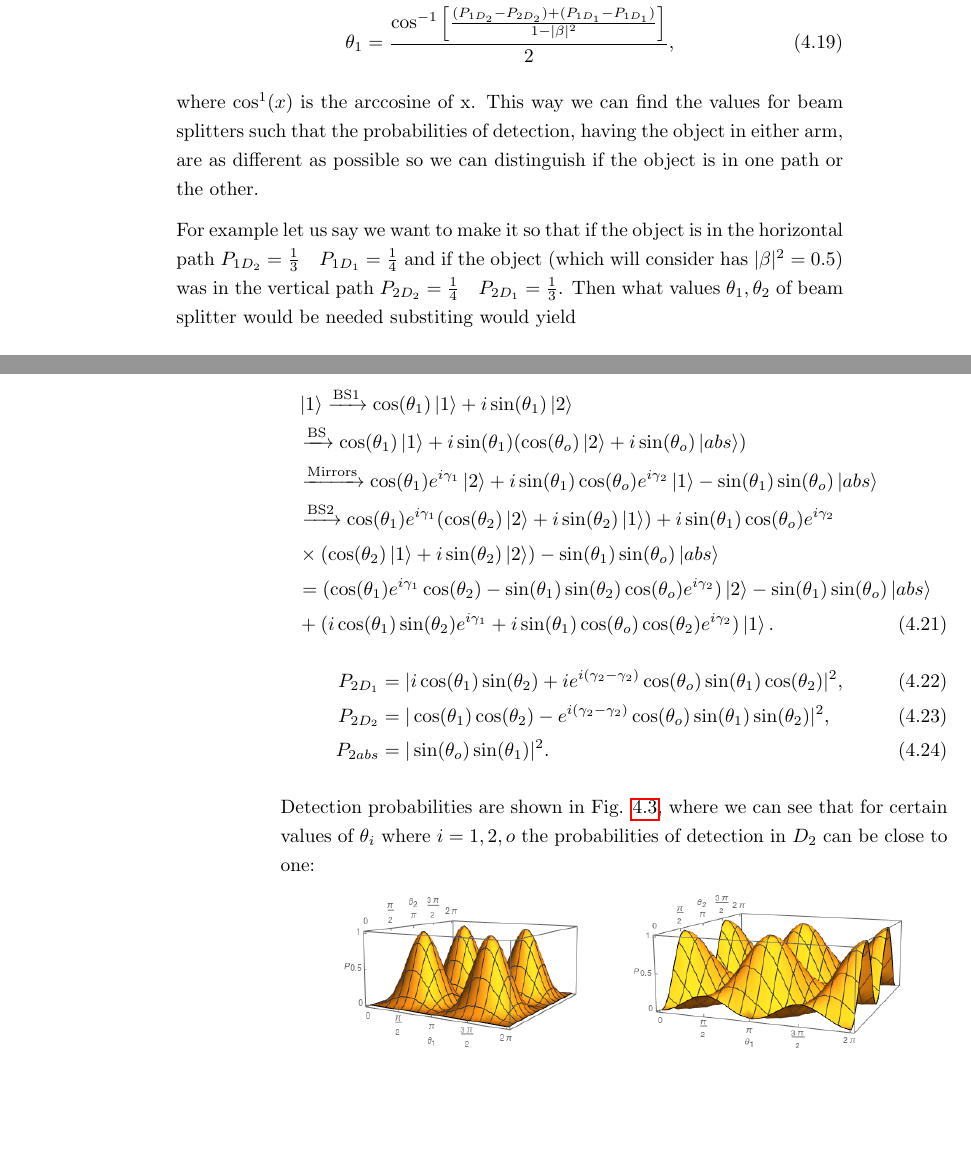
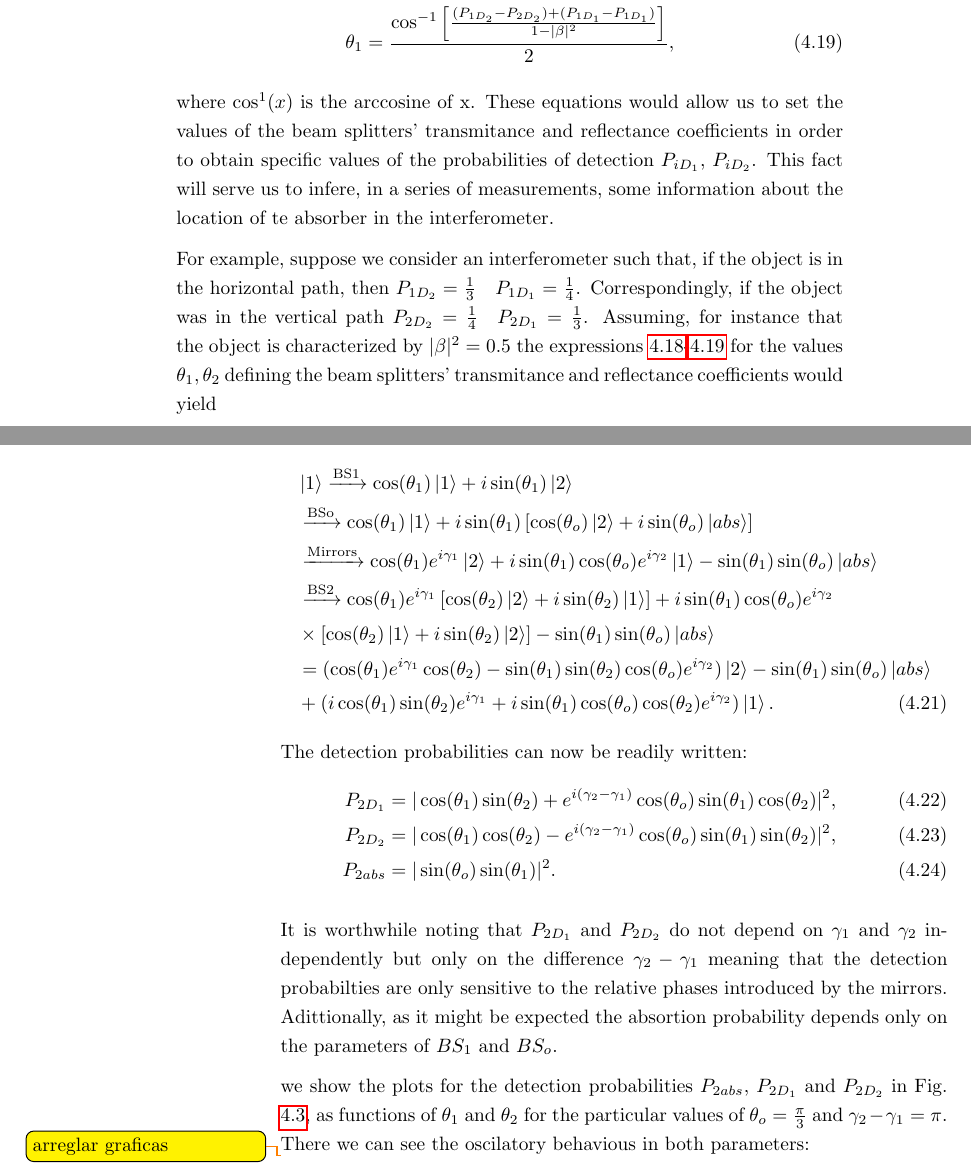
Before and after one commit to mcditoos/Tesis, a LaTeX thesis (esta_correcciones.tex): two parts of pages 42 and 45 of 88 before the commit and two parts of pages 42 and 45 of 89 after it, joined at a grey line, cut so that both start at the same text, the shorter picture padded with empty space. Compiled offline with pdfLaTeX.

Commit message:
mas correcciones sara

```diff
--- a/esta_correcciones.tex
+++ b/esta_correcciones.tex
@@ -949,14 +949,14 @@ Finally, we can also obtain an expression for each one of the angles in terms of
 
 
 \begin{align}
-\theta_{2}=\displaystyle \frac{\cos^{-1}\left[\frac{(P_{1D_{2}}-P_{2D_{2}})-(P_{1D_{1}}-P_{2D_{1}})}{1-|\beta|^2}\right]}{2},\\
-\theta_{1}=\displaystyle \frac{\cos^{-1}\left[\frac{(P_{1D_{2}}-P_{2D_{2}})+(P_{1D_{1}}-P_{1D_{1}})}{1-|\beta|^2}\right]}{2},
-\end{align}
-
-
-where $\cos^{1}(x)$ is the arccosine of x. This way we can find the values for beam splitters such that the probabilities of detection, having the object in either arm, are as different as possible so we can distinguish if the object is in one path or the other.
-
-For example let us say we want to make it so that if the object is in the horizontal path $P_{1D_{2}}=\frac{1}{3} \quad P_{1D_{1}}=\frac{1}{4}$  and  if the object (which will consider has $|\beta|^{2}=0.5$) was in the vertical path $P_{2D_{2}}=\frac{1}{4} \quad P_{2D_{1}}=\frac{1}{3}$. Then what values $\theta_{1},\theta_{2}$ of beam splitter would be needed substiting would yield
+\theta_{2}=\displaystyle \frac{\cos^{-1}\left[\frac{(P_{1D_{2}}-P_{2D_{2}})-(P_{1D_{1}}-P_{2D_{1}})}{1-|\beta|^2}\right]}{2},\label{thetasara}\\
+\theta_{1}=\displaystyle \frac{\cos^{-1}\left[\frac{(P_{1D_{2}}-P_{2D_{2}})+(P_{1D_{1}}-P_{1D_{1}})}{1-|\beta|^2}\right]}{2}\label{thetasara1},
+\end{align}
+
+
+where $\cos^{1}(x)$ is the arccosine of x. These equations would allow us  to set the values of the beam splitters' transmitance and reflectance coefficients in order to obtain specific values of the probabilities of detection $P_{iD_{1}}$, $P_{iD_{2}}$. This fact will serve us to infere, in a series of measurements, some information about the location of te absorber in the interferometer.
+
+For example, suppose we consider an interferometer such that, if the object is in the horizontal path, then $P_{1D_{2}}=\frac{1}{3} \quad P_{1D_{1}}=\frac{1}{4}$. Correspondingly,  if the object was in the vertical path $P_{2D_{2}}=\frac{1}{4} \quad P_{2D_{1}}=\frac{1}{3}$. Assuming, for instance that the object is characterized by $|\beta|^{2}=0.5$ the expressions \ref{thetasara}-\ref{thetasara1} for the values $\theta_{1},\theta_{2}$ defining the beam splitters' transmitance and reflectance coefficients would yield
 
 \begin{align*}
 \theta_{2} \approx \frac{\pi}{5},\\
@@ -993,22 +996,24 @@ We consider the reflected photon to be lost since it goes out of our interferome
 
 \begin{align*}
 &\ket{1}\xrightarrow{\text{BS1}}\cos(\theta_{1})\ket{1}+i\sin(\theta_{1})\ket{2}\\
-&\xrightarrow{\text{BS}}\cos(\theta_{1})\ket{1}+i\sin(\theta_{1})(\cos(\theta_{o})\ket{2}+i\sin(\theta_{o})\ket{abs})\\ &\xrightarrow{\text{Mirrors}} \cos(\theta_{1})e^{i\gamma_{1}}\ket{2}+i\sin(\theta_{1})\cos(\theta_{o})e^{i\gamma_{2}}\ket{1}-\sin(\theta_{1})\sin(\theta_{o})\ket{abs}\\ &\xrightarrow{\text{BS2}}\cos(\theta_{1})e^{i\gamma_{1}}(\cos(\theta_{2})\ket{2}
-+i\sin(\theta_{2})\ket{1})+i\sin(\theta_{1})\cos(\theta_{o})e^{i\gamma_{2}}\\
-&\times (\cos(\theta_{2})\ket{1}+i\sin(\theta_{2})\ket{2})-\sin(\theta_{1})\sin(\theta_{o})\ket{abs}\\
+&\xrightarrow{\text{BSo}}\cos(\theta_{1})\ket{1}+i\sin(\theta_{1})\left[\cos(\theta_{o})\ket{2}+i\sin(\theta_{o})\ket{abs}\right]\\ &\xrightarrow{\text{Mirrors}} \cos(\theta_{1})e^{i\gamma_{1}}\ket{2}+i\sin(\theta_{1})\cos(\theta_{o})e^{i\gamma_{2}}\ket{1}-\sin(\theta_{1})\sin(\theta_{o})\ket{abs}\\ &\xrightarrow{\text{BS2}}\cos(\theta_{1})e^{i\gamma_{1}}\left[\cos(\theta_{2})\ket{2}
++i\sin(\theta_{2})\ket{1}\right]+i\sin(\theta_{1})\cos(\theta_{o})e^{i\gamma_{2}}\\
+&\times \left[\cos(\theta_{2})\ket{1}+i\sin(\theta_{2})\ket{2}\right]-\sin(\theta_{1})\sin(\theta_{o})\ket{abs}\\
 &=(\cos(\theta_{1})e^{i\gamma_{1}}\cos(\theta_{2})-\sin(\theta_{1})\sin(\theta_{2})\cos(\theta_{o})e^{i\gamma_{2}})\ket{2}-\sin(\theta_{1})\sin(\theta_{o})\ket{abs}\\ &+(i\cos(\theta_{1})\sin(\theta_{2})e^{i\gamma_{1}}+
  i \sin(\theta_{1})\cos(\theta_{o})\cos(\theta_{2})e^{i\gamma_{2}})\ket{1}.\numberthis
 \end{align*}
-
-\begin{align}
- P_{2D_{1}}&=|i\cos(\theta_{1})\sin(\theta_{2})+i e^{i(\gamma_{2}-\gamma_{2})}\cos(\theta_{o}) \sin(\theta_{1})\cos(\theta_{2})|^2,\\
- P_{2D_{2}}&=|\cos(\theta_{1})\cos(\theta_{2})- e^{i(\gamma_{2}-\gamma_{2})}\cos(\theta_{o}) \sin(\theta_{1})\sin(\theta_{2})|^2,\\
+The detection probabilities can now be readily written:
+\begin{align}
+ P_{2D_{1}}&=|\cos(\theta_{1})\sin(\theta_{2})+ e^{i(\gamma_{2}-\gamma_{1})}\cos(\theta_{o}) \sin(\theta_{1})\cos(\theta_{2})|^2,\\
+ P_{2D_{2}}&=|\cos(\theta_{1})\cos(\theta_{2})- e^{i(\gamma_{2}-\gamma_{1})}\cos(\theta_{o}) \sin(\theta_{1})\sin(\theta_{2})|^2,\\
  P_{2abs}&=|\sin(\theta_{o}) \sin(\theta_{1})|^2.
 \end{align}
 
-
-Detection probabilities are shown in Fig. \ref{P_bs}, where we can see that for certain values of $\theta_{i}$ where $i=1,2,o$ the probabilities of detection in $D_{2}$ can be close to one:
-
+It is worthwhile noting that $P_{2D_{1}}$ and $P_{2D_{2}}$ do not depend on $\gamma_{1}$ and $\gamma_{2}$ independently but only on the difference $\gamma_{2}-\gamma_{1}$ meaning that the detection probabilties are only sensitive to the relative phases introduced by the mirrors. Adittionally, as it might be expected the absortion probability depends only on the parameters of $BS_{1}$ and $BS_{o}$.
+
+we show the plots for the detection probabilities $P_{2abs}$, $P_{2D_{1}}$ and $P_{2D_{2}}$ in Fig. \ref{P_bs}, as functions of $\theta_{1}$ and $\theta_{2}$ for the particular values of $\theta_{o}=\frac{\pi}{3}$ and $\gamma_{2}-\gamma_{1}=\pi$. There we can see the oscilatory behavious in both parameters:
+
+\todo{arreglar graficas}
 
 \begin{figure}[H]
 \centering
```
Also changed, not shown: images/machzenhderbs.png, esta_correcciones.tex (46 more changed lines).
